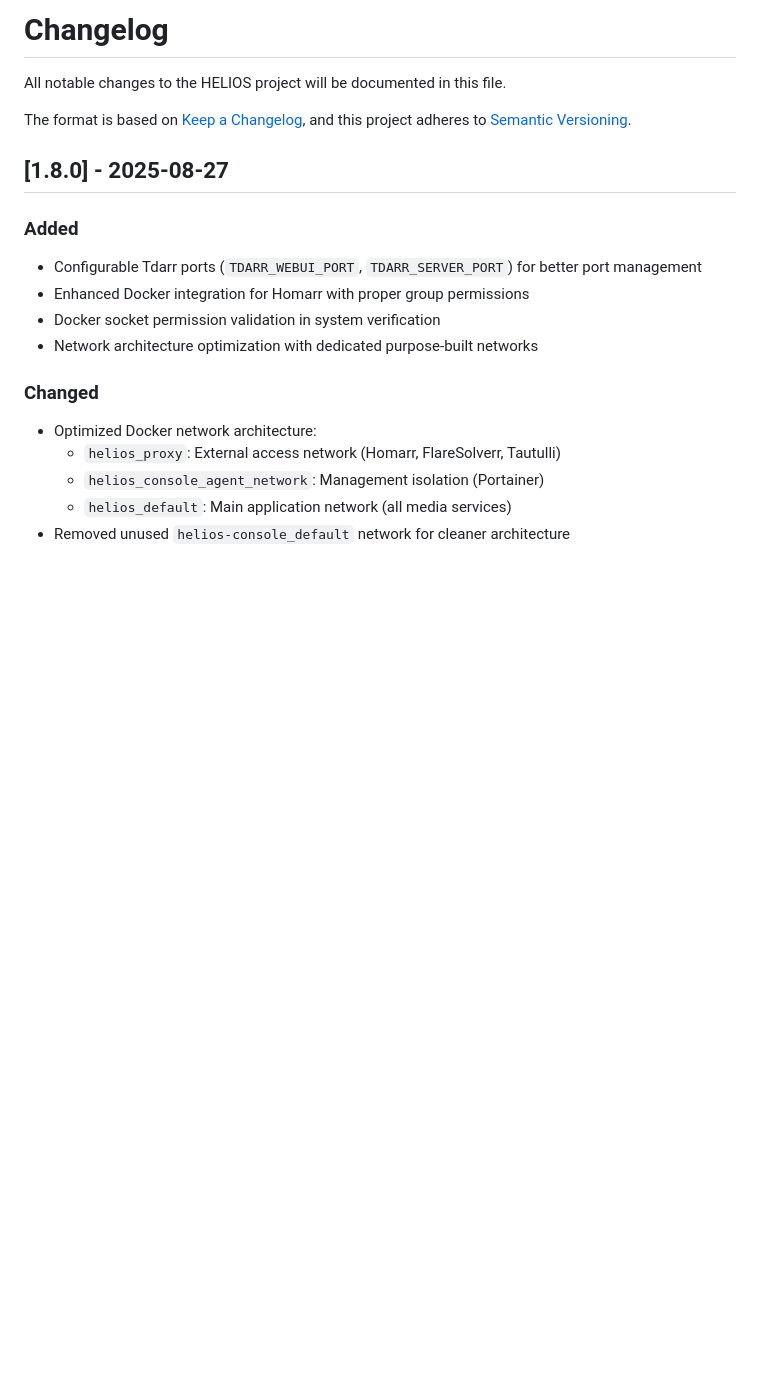
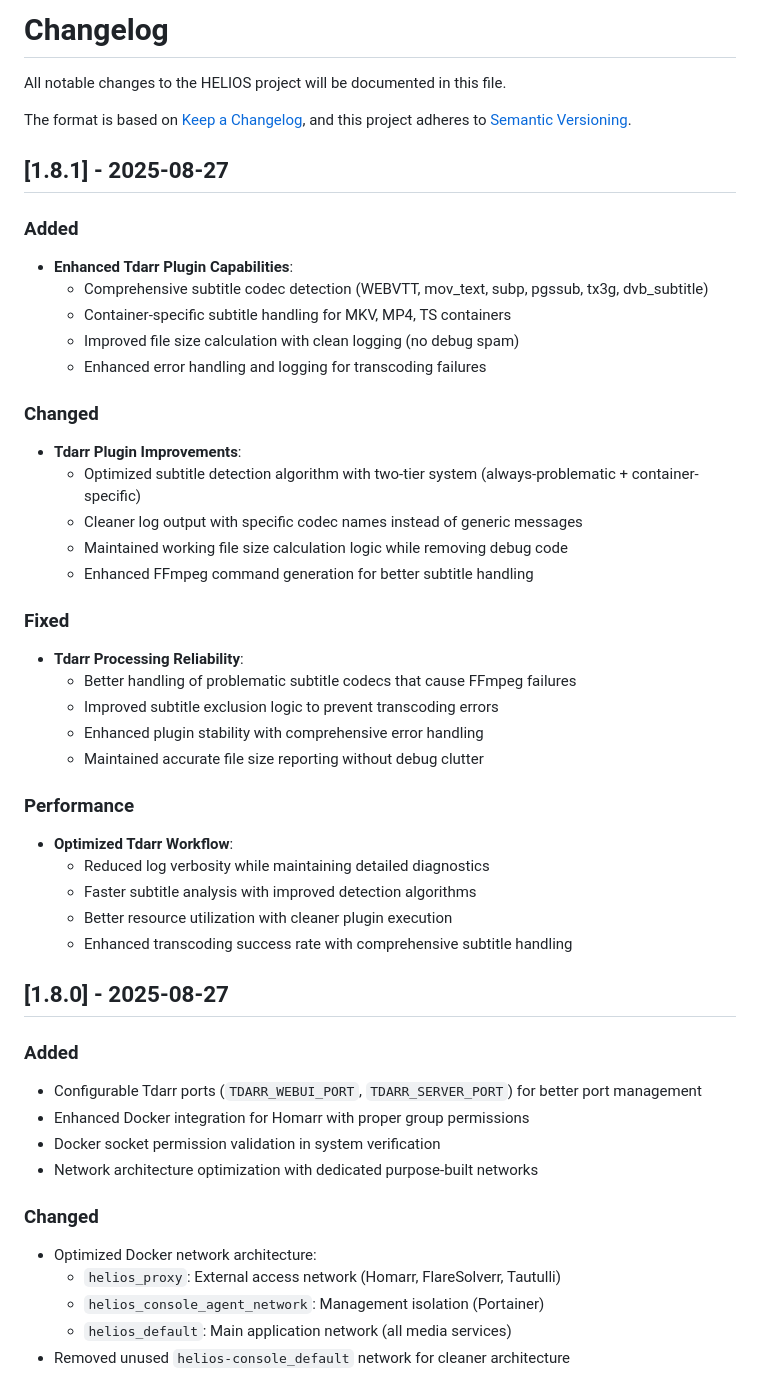
Before and after one commit to pjmarz/HELIOS, a Markdown page: CHANGELOG.md, the part around the change. Rendered like a GitHub page; blank space fills up the shorter version.

Commit message:
feat: Enhanced Tdarr plugins with improved subtitle detection and cleaner logging
- Added comprehensive subtitle codec detection (WEBVTT, mov_text, subp, pgssub, tx3g, dvb_subtitle)
- Implemented container-specific subtitle handling for MKV, MP4, TS containers
- Enhanced file size calculation with clean logging (removed debug spam)
- Improved FFmpeg command generation for better subtitle handling
- Added detailed changelog entry documenting plugin improvements
- Updated README to highlight advanced Tdarr capabilities

Resolves subtitle compatibility issues and improves transcoding reliability.

```diff
--- a/CHANGELOG.md
+++ b/CHANGELOG.md
@@ -4,6 +4,36 @@ All notable changes to the HELIOS project will be documented in this file.
 
 The format is based on [Keep a Changelog](https://keepachangelog.com/en/1.0.0.0/),
 and this project adheres to [Semantic Versioning](https://semver.org/spec/v2.0.0.html).
+
+## [1.8.1] - 2025-08-27
+
+### Added
+- **Enhanced Tdarr Plugin Capabilities**:
+  - Comprehensive subtitle codec detection (WEBVTT, mov_text, subp, pgssub, tx3g, dvb_subtitle)
+  - Container-specific subtitle handling for MKV, MP4, TS containers
+  - Improved file size calculation with clean logging (no debug spam)
+  - Enhanced error handling and logging for transcoding failures
+
+### Changed
+- **Tdarr Plugin Improvements**:
+  - Optimized subtitle detection algorithm with two-tier system (always-problematic + container-specific)
+  - Cleaner log output with specific codec names instead of generic messages
+  - Maintained working file size calculation logic while removing debug code
+  - Enhanced FFmpeg command generation for better subtitle handling
+
+### Fixed
+- **Tdarr Processing Reliability**:
+  - Better handling of problematic subtitle codecs that cause FFmpeg failures
+  - Improved subtitle exclusion logic to prevent transcoding errors
+  - Enhanced plugin stability with comprehensive error handling
+  - Maintained accurate file size reporting without debug clutter
+
+### Performance
+- **Optimized Tdarr Workflow**:
+  - Reduced log verbosity while maintaining detailed diagnostics
+  - Faster subtitle analysis with improved detection algorithms
+  - Better resource utilization with cleaner plugin execution
+  - Enhanced transcoding success rate with comprehensive subtitle handling
 
 ## [1.8.0] - 2025-08-27
 
```
Also changed, not shown: 1 other file.
